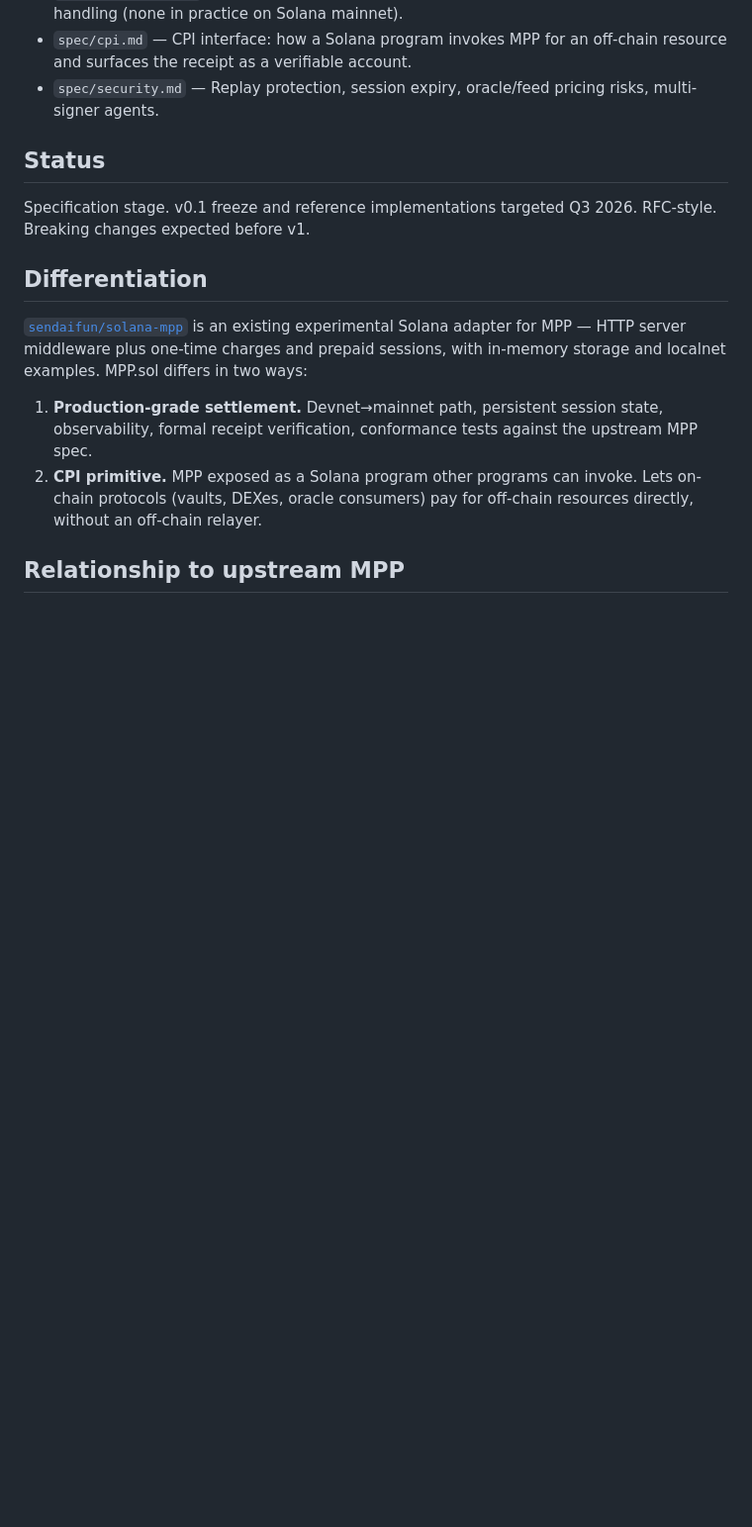
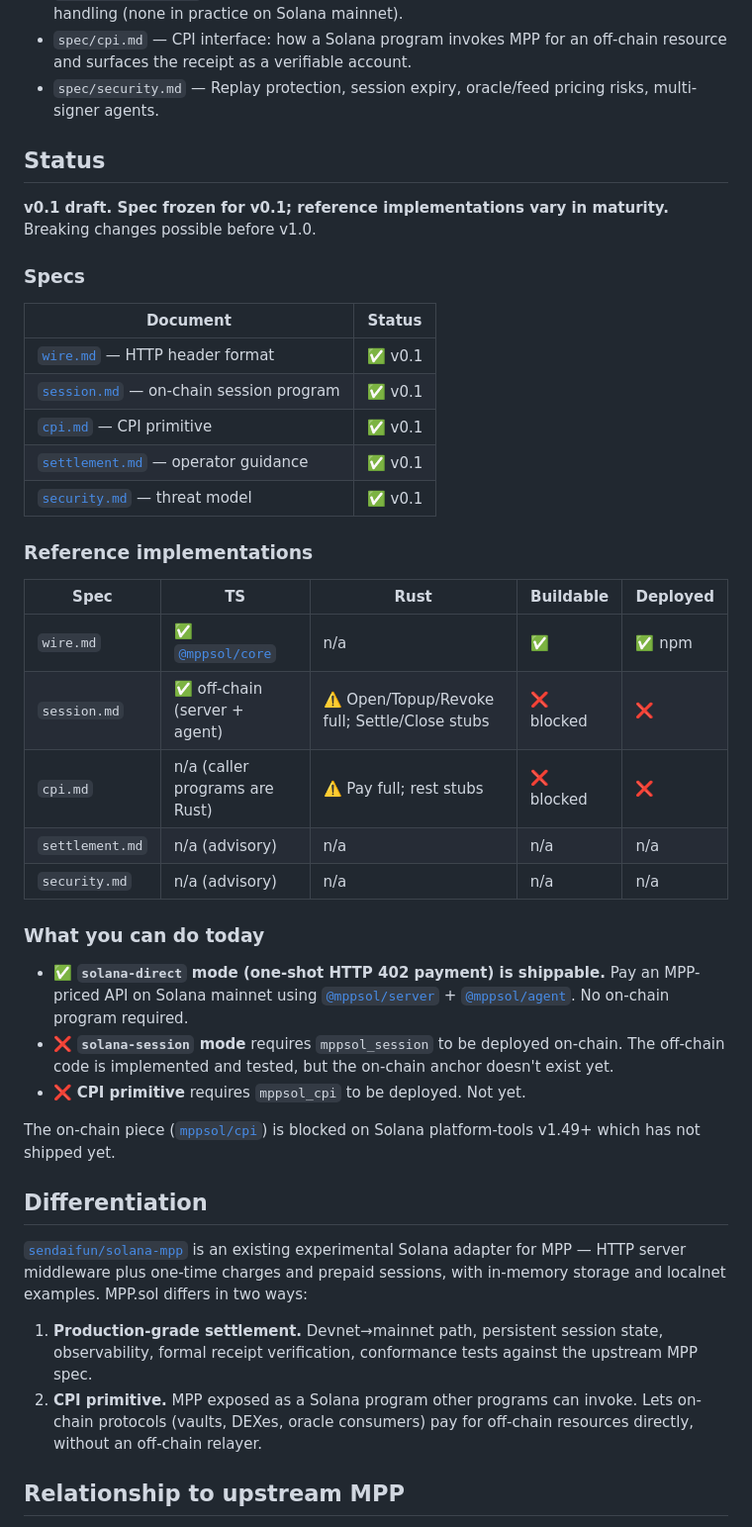
Before and after one commit to mppsol/spec, a Markdown page: README.md, the part around the change. Shown at 99% size. GitHub-like rendering; blank space fills up the shorter version.

Commit message:
README: detailed readiness matrix per spec + impl
Replaces the generic "v0.1 draft" line with a precise table:
- 5 specs all frozen at v0.1
- TS implementations published to npm
- Rust on-chain programs blocked on Solana platform-tools v1.49
- solana-direct mode is shippable today; solana-session and CPI need
  on-chain deployment

Co-Authored-By: Claude Opus 4.7 (1M context) <noreply@anthropic.com>

```diff
--- a/README.md
+++ b/README.md
@@ -51,8 +51,43 @@ This repo (`mppsol/spec`) holds the specification. Reference implementations:
 
 ## Status
 
-Specification stage. v0.1 freeze and reference implementations targeted Q3 2026.
-RFC-style. Breaking changes expected before v1.
+**v0.1 draft. Spec frozen for v0.1; reference implementations vary in
+maturity.** Breaking changes possible before v1.0.
+
+### Specs
+
+| Document | Status |
+| --- | --- |
+| [`wire.md`](spec/wire.md) — HTTP header format | ✅ v0.1 |
+| [`session.md`](spec/session.md) — on-chain session program | ✅ v0.1 |
+| [`cpi.md`](spec/cpi.md) — CPI primitive | ✅ v0.1 |
+| [`settlement.md`](spec/settlement.md) — operator guidance | ✅ v0.1 |
+| [`security.md`](spec/security.md) — threat model | ✅ v0.1 |
+
+### Reference implementations
+
+| Spec | TS | Rust | Buildable | Deployed |
+| --- | --- | --- | --- | --- |
+| `wire.md` | ✅ [`@mppsol/core`](https://www.npmjs.com/package/@mppsol/core) | n/a | ✅ | ✅ npm |
+| `session.md` | ✅ off-chain (server + agent) | ⚠️ Open/Topup/Revoke full; Settle/Close stubs | ❌ blocked | ❌ |
+| `cpi.md` | n/a (caller programs are Rust) | ⚠️ Pay full; rest stubs | ❌ blocked | ❌ |
+| `settlement.md` | n/a (advisory) | n/a | n/a | n/a |
+| `security.md` | n/a (advisory) | n/a | n/a | n/a |
+
+### What you can do today
+
+- ✅ **`solana-direct` mode (one-shot HTTP 402 payment) is shippable.**
+  Pay an MPP-priced API on Solana mainnet using
+  [`@mppsol/server`](https://www.npmjs.com/package/@mppsol/server) +
+  [`@mppsol/agent`](https://www.npmjs.com/package/@mppsol/agent). No
+  on-chain program required.
+- ❌ **`solana-session` mode** requires `mppsol_session` to be deployed
+  on-chain. The off-chain code is implemented and tested, but the
+  on-chain anchor doesn't exist yet.
+- ❌ **CPI primitive** requires `mppsol_cpi` to be deployed. Not yet.
+
+The on-chain piece ([`mppsol/cpi`](https://github.com/mppsol/cpi)) is
+blocked on Solana platform-tools v1.49+ which has not shipped yet.
 
 ## Differentiation
 
```
